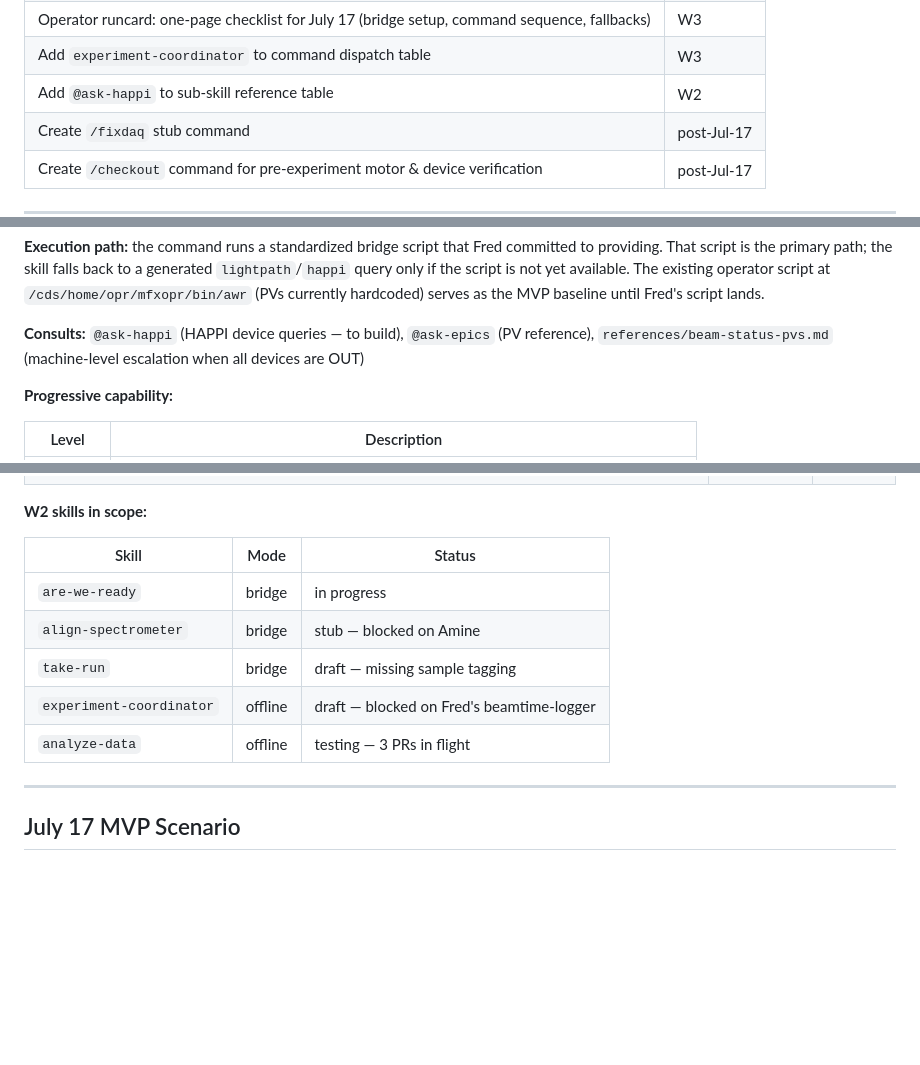
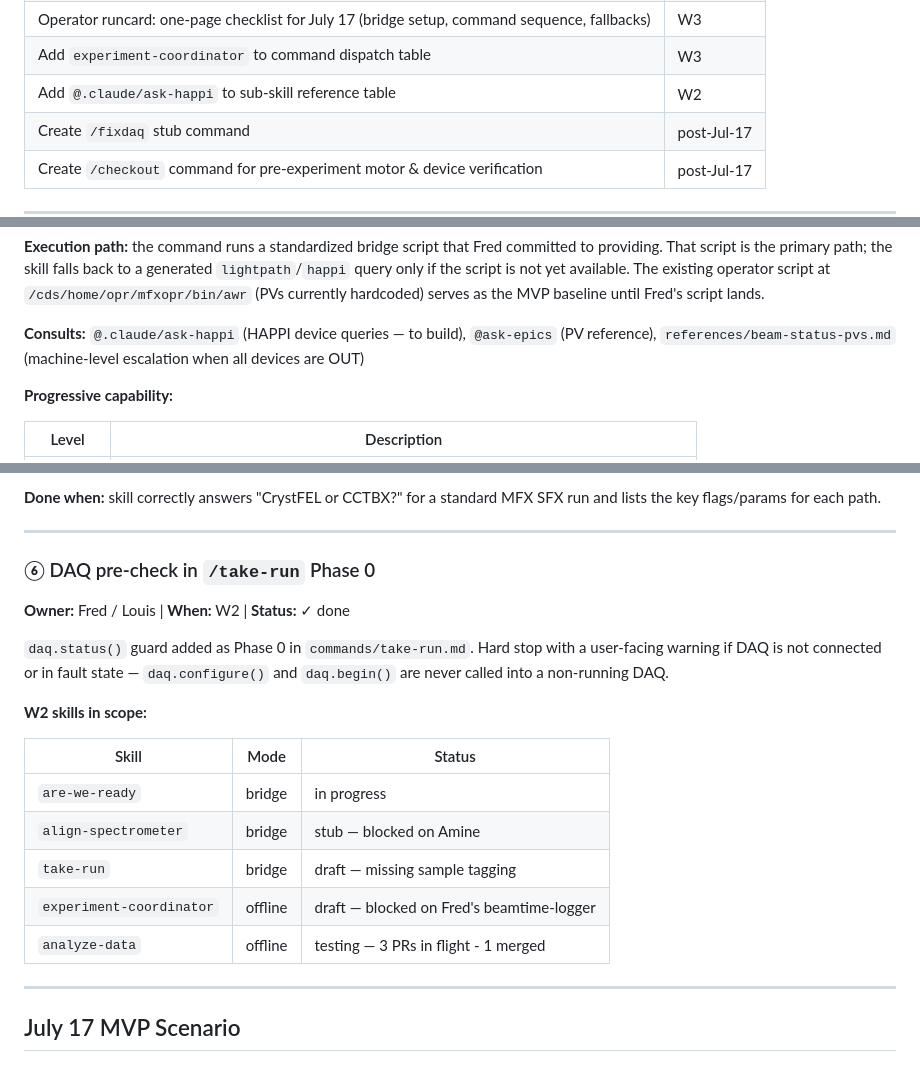
Before and after one commit to psagents/hutch-copilot, a Markdown page: PLAN.md, 3 parts joined by grey strips. GitHub-like rendering; blank space fills up the shorter version.

```diff
--- a/PLAN.md
+++ b/PLAN.md
@@ -101,7 +101,7 @@ holds the bridge setup guide, and owns the July 17 operator runcard.
 | Integration testing across all commands | W2 |
 | Operator runcard: one-page checklist for July 17 (bridge setup, command sequence, fallbacks) | W3 |
 | Add `experiment-coordinator` to command dispatch table | W3 |
-| Add `@ask-happi` to sub-skill reference table | W2 |
+| Add `@.claude/ask-happi` to sub-skill reference table | W2 |
 | Create `/fixdaq` stub command | post-Jul-17 |
 | Create `/checkout` command for pre-experiment motor & device verification | post-Jul-17 |
 
@@ -121,7 +121,7 @@ to a generated `lightpath`/`happi` query only if the script is not yet available
 The existing operator script at `/cds/home/opr/mfxopr/bin/awr` (PVs currently
 hardcoded) serves as the MVP baseline until Fred's script lands.
 
-**Consults:** `@ask-happi` (HAPPI device queries — to build), `@ask-epics` (PV reference), `references/beam-status-pvs.md` (machine-level escalation when all devices are OUT)
+**Consults:** `@.claude/ask-happi` (HAPPI device queries — to build), `@ask-epics` (PV reference), `references/beam-status-pvs.md` (machine-level escalation when all devices are OUT)
 
 **Progressive capability:**
 
@@ -308,3 +375,14 @@ strategy, and MFX-specific SFX defaults. Pam to advise on missing pieces.
+**Done when:** skill correctly answers "CrystFEL or CCTBX?" for a standard MFX SFX run
+and lists the key flags/params for each path.
+
+---
+
+### ⑥ DAQ pre-check in `/take-run` Phase 0
+**Owner:** Fred / Louis | **When:** W2 | **Status:** ✓ done
+
+`daq.status()` guard added as Phase 0 in `commands/take-run.md`. Hard stop with a user-facing
+warning if DAQ is not connected or in fault state — `daq.configure()` and `daq.begin()` are
+never called into a non-running DAQ.
 
 **W2 skills in scope:**
 
@@ -314,7 +392,7 @@ strategy, and MFX-specific SFX defaults. Pam to advise on missing pieces.
 | `align-spectrometer` | bridge | stub — blocked on Amine |
 | `take-run` | bridge | draft — missing sample tagging |
 | `experiment-coordinator` | offline | draft — blocked on Fred's beamtime-logger |
-| `analyze-data` | offline | testing — 3 PRs in flight |
+| `analyze-data` | offline | testing — 3 PRs in flight - 1 merged |
 
 ---
 
```
Also changed, not shown: other parts of PLAN.md (+76 -9 lines).
